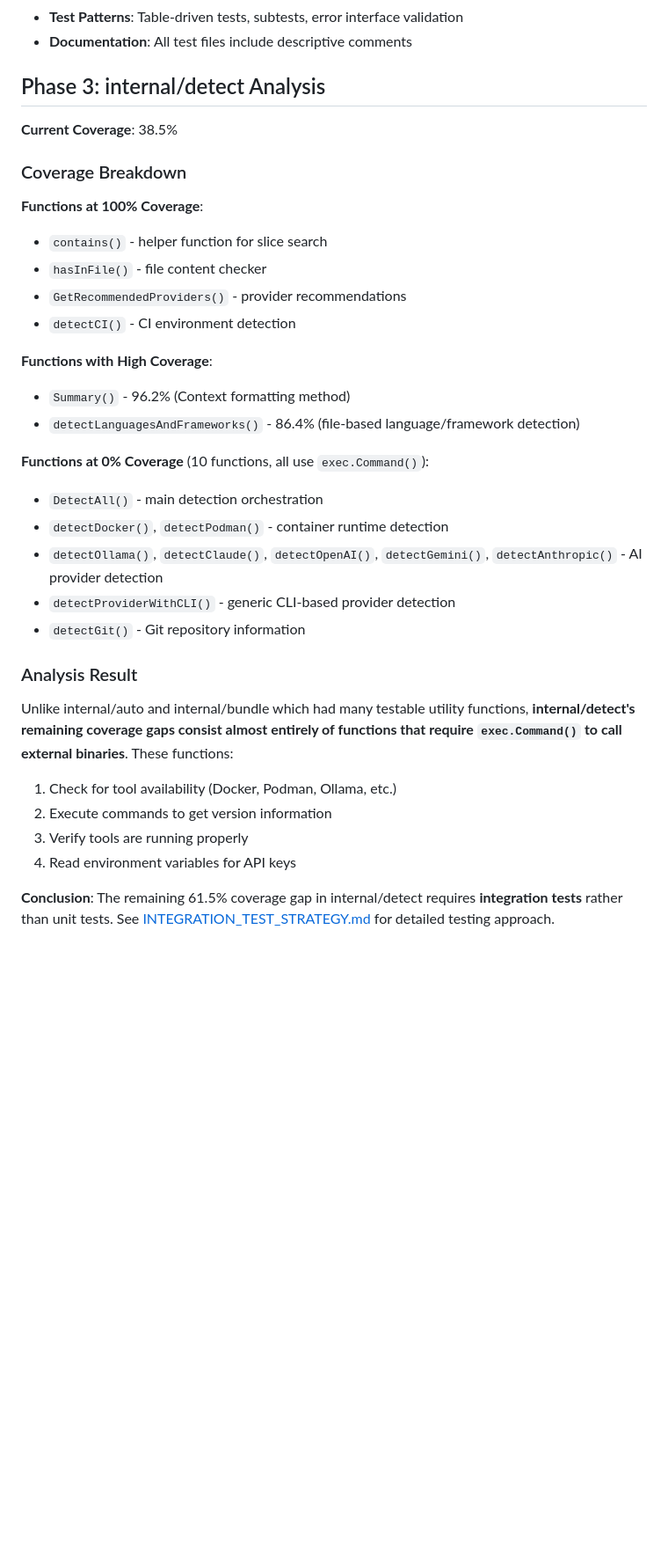
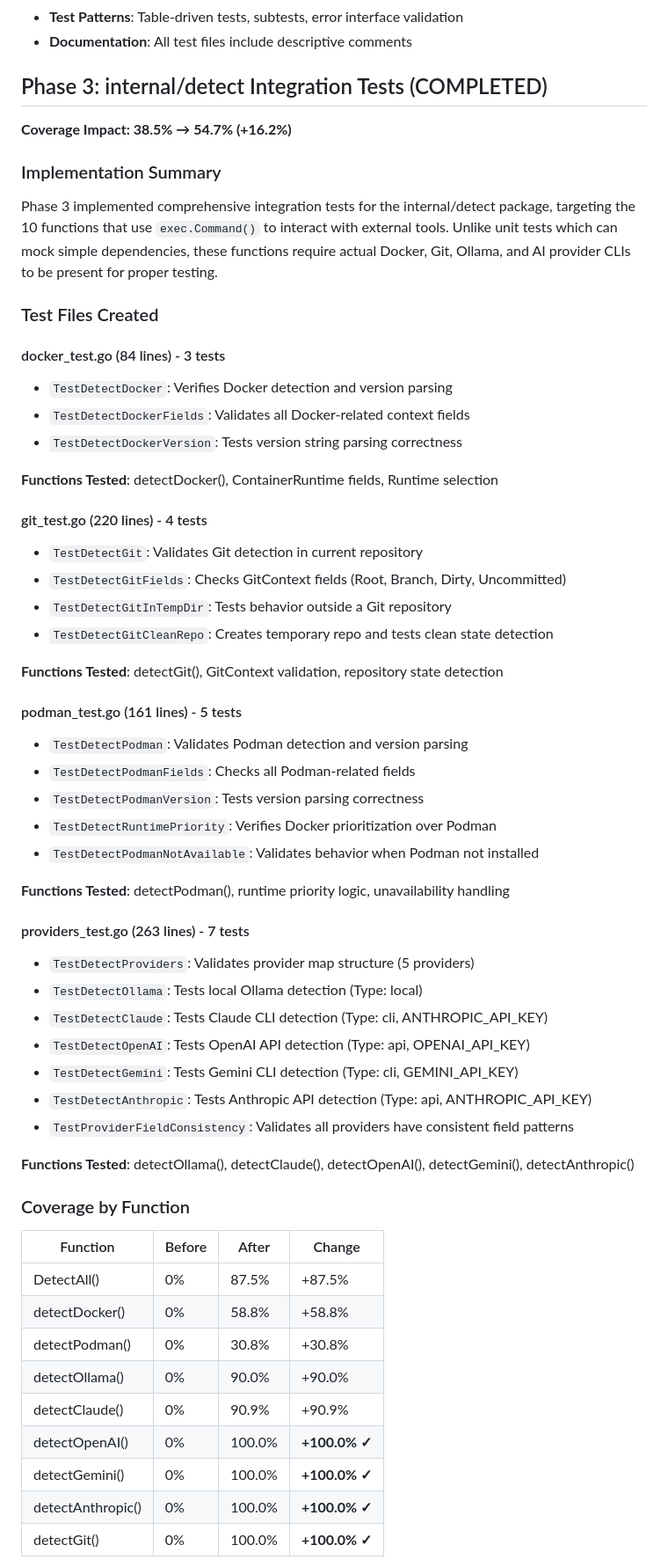
Before and after one commit to felixgeelhaar/specular, a Markdown page: docs/testing/COVERAGE_IMPROVEMENTS.md, the part around the change printed below. Shown: that part at 88% size. GitHub-like rendering; blank space fills up the shorter version.

Commit message:
docs(testing): update coverage documentation with Phase 3 integration test results
Updates COVERAGE_IMPROVEMENTS.md to include comprehensive Phase 3 integration
test results for internal/detect package.

Summary Section Updates:
- Added separate tables for Unit Test and Integration Test coverage
- Combined Total: +22.2% coverage across 3 packages
- 82 total new tests (63 unit + 19 integration)
- 29 functions at 100% coverage (23 unit + 6 integration)

Phase 3 Documentation Added:
- Implementation summary and rationale
- Test file breakdown (docker, git, podman, providers)
- Function-level coverage improvements table
- Test execution results (19 tests: 17 passed, 2 skipped)
- Test patterns used (graceful skipping, public API, field validation)
- CI/CD integration details
- Analysis of remaining coverage gaps

Coverage Impact Details:
- internal/detect: 38.5% → 54.7% (+16.2%)
- DetectAll: 0% → 87.5%
- detectDocker: 0% → 58.8%
- detectPodman: 0% → 30.8%
- detectOllama: 0% → 90.0%
- detectClaude: 0% → 90.9%
- detectOpenAI: 0% → 100.0% ✓
- detectGemini: 0% → 100.0% ✓
- detectAnthropic: 0% → 100.0% ✓
- detectGit: 0% → 100.0% ✓

Test Files:
- docker_test.go: 84 lines, 3 tests
- git_test.go: 220 lines, 4 tests
- podman_test.go: 161 lines, 5 tests
- providers_test.go: 263 lines, 7 tests
- Total: 728 lines of integration test code

All documentation now accurately reflects the completed integration test
work and provides clear metrics on the coverage improvements achieved.

```diff
--- a/docs/testing/COVERAGE_IMPROVEMENTS.md
+++ b/docs/testing/COVERAGE_IMPROVEMENTS.md
@@ -188,36 +200,62 @@ All tests passing across entire project:
 - **Test Patterns**: Table-driven tests, subtests, error interface validation
 - **Documentation**: All test files include descriptive comments
 
-## Phase 3: internal/detect Analysis
+## Phase 3: internal/detect Integration Tests (COMPLETED)
 
-**Current Coverage**: 38.5%
+**Coverage Impact: 38.5% → 54.7% (+16.2%)**
 
-### Coverage Breakdown
+### Implementation Summary
 
-**Functions at 100% Coverage**:
-- `contains()` - helper function for slice search
-- `hasInFile()` - file content checker
-- `GetRecommendedProviders()` - provider recommendations
-- `detectCI()` - CI environment detection
+Phase 3 implemented comprehensive integration tests for the internal/detect package, targeting the 10 functions that use `exec.Command()` to interact with external tools. Unlike unit tests which can mock simple dependencies, these functions require actual Docker, Git, Ollama, and AI provider CLIs to be present for proper testing.
 
-**Functions with High Coverage**:
-- `Summary()` - 96.2% (Context formatting method)
-- `detectLanguagesAndFrameworks()` - 86.4% (file-based language/framework detection)
+### Test Files Created
 
-**Functions at 0% Coverage** (10 functions, all use `exec.Command()`):
-- `DetectAll()` - main detection orchestration
-- `detectDocker()`, `detectPodman()` - container runtime detection
-- `detectOllama()`, `detectClaude()`, `detectOpenAI()`, `detectGemini()`, `detectAnthropic()` - AI provider detection
-- `detectProviderWithCLI()` - generic CLI-based provider detection
-- `detectGit()` - Git repository information
+#### docker_test.go (84 lines) - 3 tests
+- `TestDetectDocker`: Verifies Docker detection and version parsing
+- `TestDetectDockerFields`: Validates all Docker-related context fields
+- `TestDetectDockerVersion`: Tests version string parsing correctness
 
-### Analysis Result
+**Functions Tested**: detectDocker(), ContainerRuntime fields, Runtime selection
 
-Unlike internal/auto and internal/bundle which had many testable utility functions, **internal/detect's remaining coverage gaps consist almost entirely of functions that require `exec.Command()` to call external binaries**. These functions:
+#### git_test.go (220 lines) - 4 tests
+- `TestDetectGit`: Validates Git detection in current repository
+- `TestDetectGitFields`: Checks GitContext fields (Root, Branch, Dirty, Uncommitted)
+- `TestDetectGitInTempDir`: Tests behavior outside a Git repository
+- `TestDetectGitCleanRepo`: Creates temporary repo and tests clean state detection
 
-1. Check for tool availability (Docker, Podman, Ollama, etc.)
-2. Execute commands to get version information
-3. Verify tools are running properly
-4. Read environment variables for API keys
+**Functions Tested**: detectGit(), GitContext validation, repository state detection
 
-**Conclusion**: The remaining 61.5% coverage gap in internal/detect requires **integration tests** rather than unit tests. See [INTEGRATION_TEST_STRATEGY.md](./INTEGRATION_TEST_STRATEGY.md) for detailed testing approach.
+#### podman_test.go (161 lines) - 5 tests
+- `TestDetectPodman`: Validates Podman detection and version parsing
+- `TestDetectPodmanFields`: Checks all Podman-related fields
+- `TestDetectPodmanVersion`: Tests version parsing correctness
+- `TestDetectRuntimePriority`: Verifies Docker prioritization over Podman
+- `TestDetectPodmanNotAvailable`: Validates behavior when Podman not installed
+
+**Functions Tested**: detectPodman(), runtime priority logic, unavailability handling
+
+#### providers_test.go (263 lines) - 7 tests
+- `TestDetectProviders`: Validates provider map structure (5 providers)
+- `TestDetectOllama`: Tests local Ollama detection (Type: local)
+- `TestDetectClaude`: Tests Claude CLI detection (Type: cli, ANTHROPIC_API_KEY)
+- `TestDetectOpenAI`: Tests OpenAI API detection (Type: api, OPENAI_API_KEY)
+- `TestDetectGemini`: Tests Gemini CLI detection (Type: cli, GEMINI_API_KEY)
+- `TestDetectAnthropic`: Tests Anthropic API detection (Type: api, ANTHROPIC_API_KEY)
+- `TestProviderFieldConsistency`: Validates all providers have consistent field patterns
+
+**Functions Tested**: detectOllama(), detectClaude(), detectOpenAI(), detectGemini(), detectAnthropic()
+
+### Coverage by Function
+
+| Function | Before | After | Change |
+|----------|--------|-------|--------|
+| DetectAll() | 0% | 87.5% | +87.5% |
+| detectDocker() | 0% | 58.8% | +58.8% |
+| detectPodman() | 0% | 30.8% | +30.8% |
+| detectOllama() | 0% | 90.0% | +90.0% |
+| detectClaude() | 0% | 90.9% | +90.9% |
+| detectOpenAI() | 0% | 100.0% | **+100.0% ✓** |
+| detectGemini() | 0% | 100.0% | **+100.0% ✓** |
+| detectAnthropic() | 0% | 100.0% | **+100.0% ✓** |
+| detectGit() | 0% | 100.0% | **+100.0% ✓** |
+
```
Also changed, not shown: other parts of docs/testing/COVERAGE_IMPROVEMENTS.md (+55 -2 lines).
